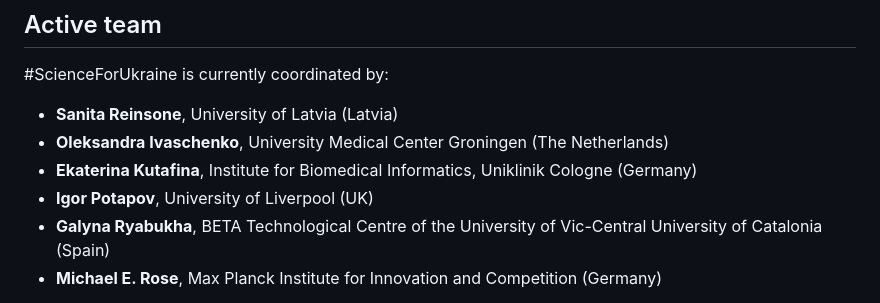
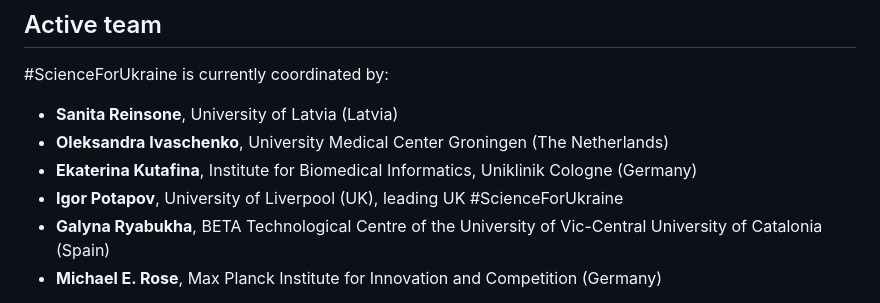
Before and after one commit to ul-dhc/scienceforukraine-website, a Markdown page: public/pages/about.md, the part around the change. GitHub-like rendering.

```diff
--- a/public/pages/about.md
+++ b/public/pages/about.md
@@ -70,7 +70,7 @@ Our main activities include:
 - **Sanita Reinsone**, University of Latvia (Latvia)
 - **Oleksandra Ivaschenko**, University Medical Center Groningen (The Netherlands)
 - **Ekaterina Kutafina**, Institute for Biomedical Informatics, Uniklinik Cologne (Germany)
-- **Igor Potapov**, University of Liverpool (UK)
+- **Igor Potapov**, University of Liverpool (UK), leading UK #ScienceForUkraine
 - **Galyna Ryabukha**, BETA Technological Centre of the University of Vic-Central University of Catalonia (Spain)
 - **Michael E. Rose**, Max Planck Institute for Innovation and Competition (Germany)
 
```
